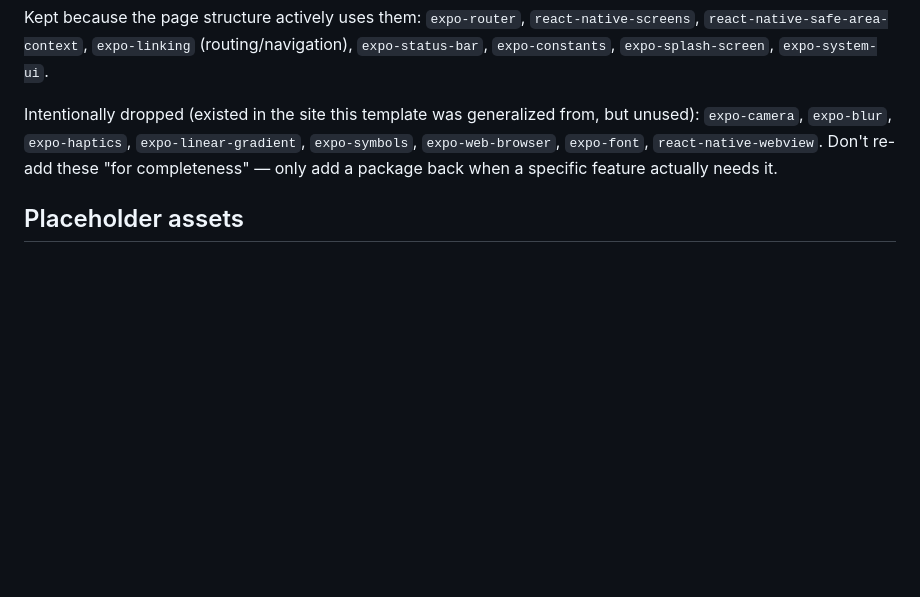
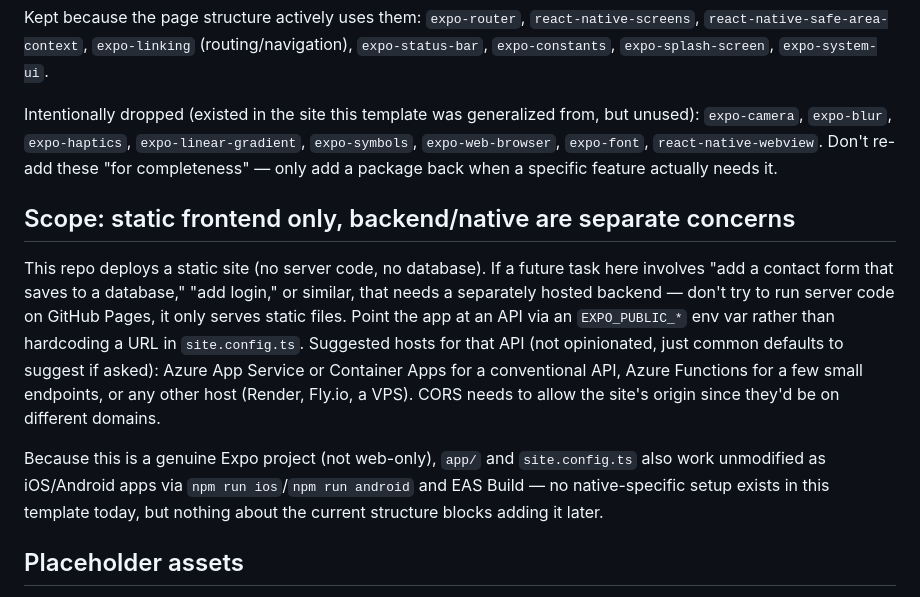
Before and after one commit to donpotts/expo-web-template, a Markdown page: CLAUDE.md, the part around the change. Rendered like a GitHub page; blank space fills up the shorter version.

```diff
--- a/CLAUDE.md
+++ b/CLAUDE.md
@@ -43,6 +43,12 @@ Kept because the page structure actively uses them: `expo-router`, `react-native
 
 Intentionally dropped (existed in the site this template was generalized from, but unused): `expo-camera`, `expo-blur`, `expo-haptics`, `expo-linear-gradient`, `expo-symbols`, `expo-web-browser`, `expo-font`, `react-native-webview`. Don't re-add these "for completeness" — only add a package back when a specific feature actually needs it.
 
+## Scope: static frontend only, backend/native are separate concerns
+
+This repo deploys a static site (no server code, no database). If a future task here involves "add a contact form that saves to a database," "add login," or similar, that needs a separately hosted backend — don't try to run server code on GitHub Pages, it only serves static files. Point the app at an API via an `EXPO_PUBLIC_*` env var rather than hardcoding a URL in `site.config.ts`. Suggested hosts for that API (not opinionated, just common defaults to suggest if asked): Azure App Service or Container Apps for a conventional API, Azure Functions for a few small endpoints, or any other host (Render, Fly.io, a VPS). CORS needs to allow the site's origin since they'd be on different domains.
+
+Because this is a genuine Expo project (not web-only), `app/` and `site.config.ts` also work unmodified as iOS/Android apps via `npm run ios`/`npm run android` and EAS Build — no native-specific setup exists in this template today, but nothing about the current structure blocks adding it later.
+
 ## Placeholder assets
 
 `assets/icon.png`, `assets/adaptive-icon.png`, `assets/splash-icon.png`, `assets/favicon.png` are programmatically generated flat-color placeholders (not real branding) — expected to be replaced per-site. `src/images/hero-*.jpg` are generated placeholder photos, not licensed stock photography — also expected to be replaced.
```
Also changed, not shown: README.md (+15 -0 lines).
